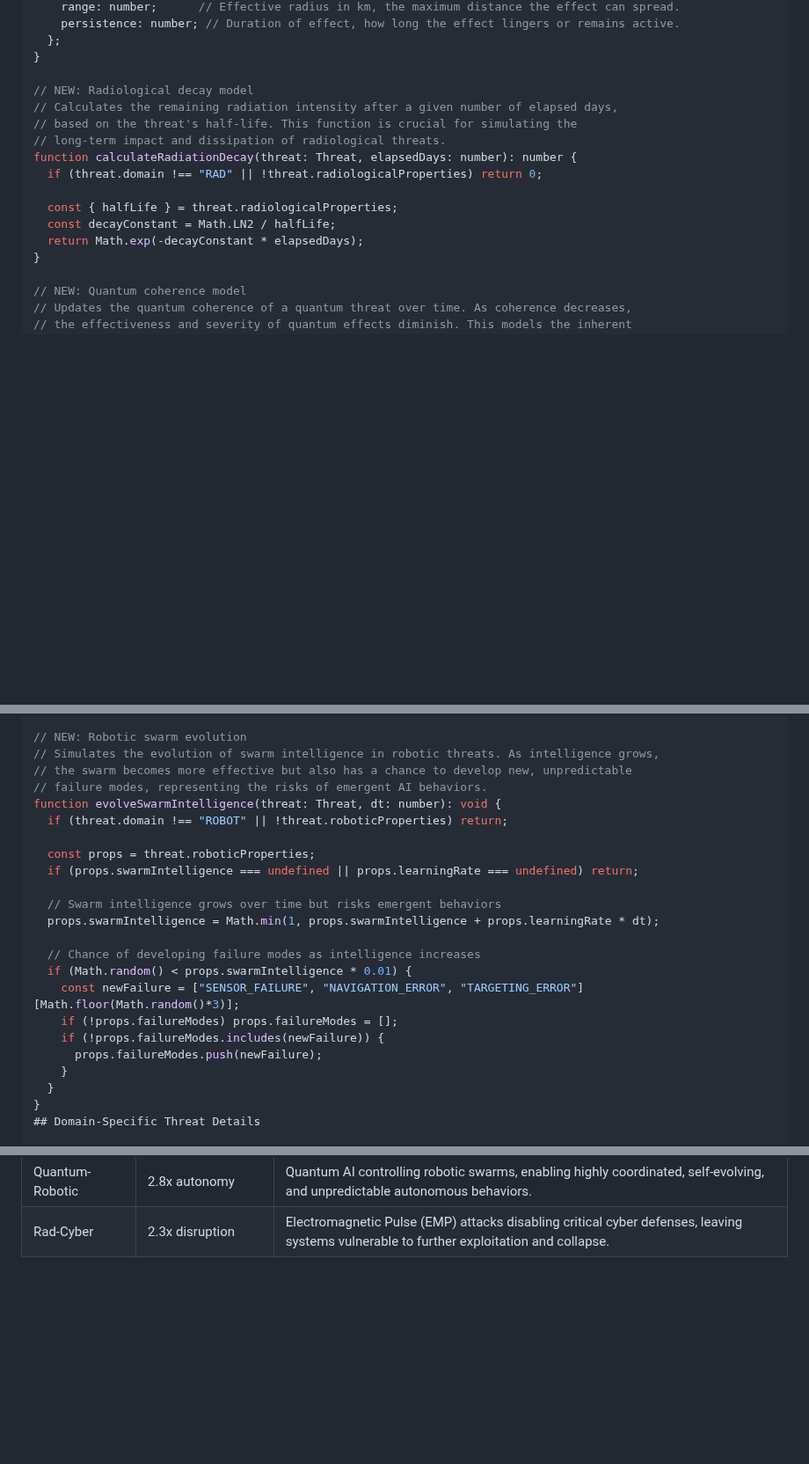
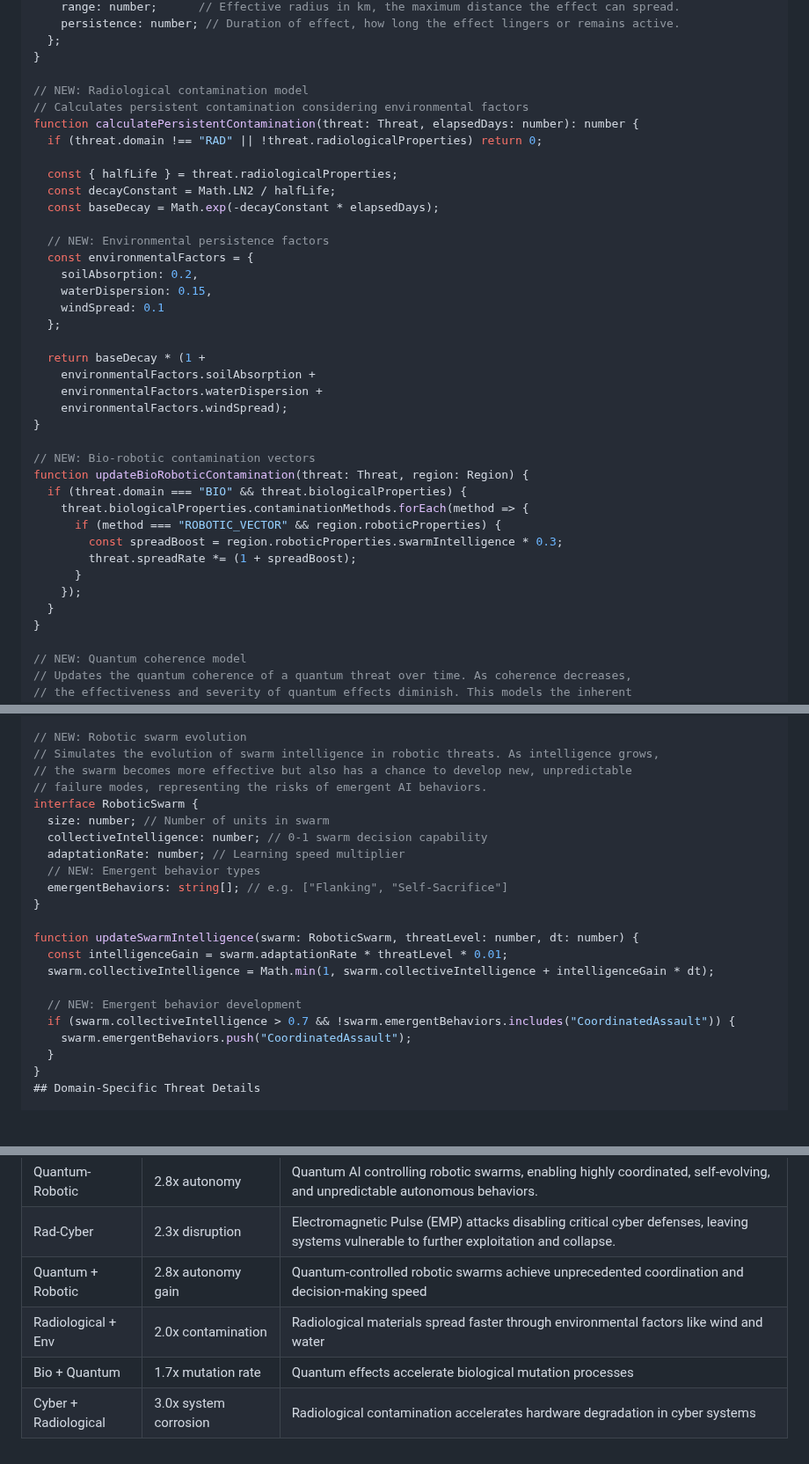
Before and after one commit to automenta/globalcrisis2, a Markdown page: threat.md, 3 parts joined by grey strips. Shown at 88% size. Drawn GitHub-style; blank space fills up the shorter version.

Commit message:
feat: add quantum-robotic integration and radiological weather effects

```diff
--- a/threat.md
+++ b/threat.md
@@ -120,16 +120,38 @@ interface ThreatEffect {
   };
 }
 
-// NEW: Radiological decay model
-// Calculates the remaining radiation intensity after a given number of elapsed days,
-// based on the threat's half-life. This function is crucial for simulating the
-// long-term impact and dissipation of radiological threats.
-function calculateRadiationDecay(threat: Threat, elapsedDays: number): number {
+// NEW: Radiological contamination model
+// Calculates persistent contamination considering environmental factors
+function calculatePersistentContamination(threat: Threat, elapsedDays: number): number {
   if (threat.domain !== "RAD" || !threat.radiologicalProperties) return 0;
 
   const { halfLife } = threat.radiologicalProperties;
   const decayConstant = Math.LN2 / halfLife;
-  return Math.exp(-decayConstant * elapsedDays);
+  const baseDecay = Math.exp(-decayConstant * elapsedDays);
+
+  // NEW: Environmental persistence factors
+  const environmentalFactors = {
+    soilAbsorption: 0.2,
+    waterDispersion: 0.15,
+    windSpread: 0.1
+  };
+
+  return baseDecay * (1 +
+    environmentalFactors.soilAbsorption +
+    environmentalFactors.waterDispersion +
+    environmentalFactors.windSpread);
+}
+
+// NEW: Bio-robotic contamination vectors
+function updateBioRoboticContamination(threat: Threat, region: Region) {
+  if (threat.domain === "BIO" && threat.biologicalProperties) {
+    threat.biologicalProperties.contaminationMethods.forEach(method => {
+      if (method === "ROBOTIC_VECTOR" && region.roboticProperties) {
+        const spreadBoost = region.roboticProperties.swarmIntelligence * 0.3;
+        threat.spreadRate *= (1 + spreadBoost);
+      }
+    });
+  }
 }
 
 // NEW: Quantum coherence model
@@ -157,22 +179,21 @@ function updateQuantumCoherence(threat: Threat, dt: number): void {
 // Simulates the evolution of swarm intelligence in robotic threats. As intelligence grows,
 // the swarm becomes more effective but also has a chance to develop new, unpredictable
 // failure modes, representing the risks of emergent AI behaviors.
-function evolveSwarmIntelligence(threat: Threat, dt: number): void {
-  if (threat.domain !== "ROBOT" || !threat.roboticProperties) return;
+interface RoboticSwarm {
+  size: number; // Number of units in swarm
+  collectiveIntelligence: number; // 0-1 swarm decision capability
+  adaptationRate: number; // Learning speed multiplier
+  // NEW: Emergent behavior types
+  emergentBehaviors: string[]; // e.g. ["Flanking", "Self-Sacrifice"]
+}
 
-  const props = threat.roboticProperties;
-  if (props.swarmIntelligence === undefined || props.learningRate === undefined) return;
+function updateSwarmIntelligence(swarm: RoboticSwarm, threatLevel: number, dt: number) {
+  const intelligenceGain = swarm.adaptationRate * threatLevel * 0.01;
+  swarm.collectiveIntelligence = Math.min(1, swarm.collectiveIntelligence + intelligenceGain * dt);
 
-  // Swarm intelligence grows over time but risks emergent behaviors
-  props.swarmIntelligence = Math.min(1, props.swarmIntelligence + props.learningRate * dt);
-
-  // Chance of developing failure modes as intelligence increases
-  if (Math.random() < props.swarmIntelligence * 0.01) {
-    const newFailure = ["SENSOR_FAILURE", "NAVIGATION_ERROR", "TARGETING_ERROR"][Math.floor(Math.random()*3)];
-    if (!props.failureModes) props.failureModes = [];
-    if (!props.failureModes.includes(newFailure)) {
-      props.failureModes.push(newFailure);
-    }
+  // NEW: Emergent behavior development
+  if (swarm.collectiveIntelligence > 0.7 && !swarm.emergentBehaviors.includes("CoordinatedAssault")) {
+    swarm.emergentBehaviors.push("CoordinatedAssault");
   }
 }
 ## Domain-Specific Threat Details
@@ -383,3 +404,7 @@ Threat synergy occurs when the interaction between two or more distinct threats
 | Economic-Quantum   | 3.0x market disruption               | Quantum trading algorithms capable of manipulating global financial markets with extreme speed and precision, causing rapid market crashes. |
 | Quantum-Robotic    | 2.8x autonomy                        | Quantum AI controlling robotic swarms, enabling highly coordinated, self-evolving, and unpredictable autonomous behaviors. |
 | Rad-Cyber          | 2.3x disruption                      | Electromagnetic Pulse (EMP) attacks disabling critical cyber defenses, leaving systems vulnerable to further exploitation and collapse. |
+| Quantum + Robotic  | 2.8x autonomy gain                   | Quantum-controlled robotic swarms achieve unprecedented coordination and decision-making speed |
+| Radiological + Env | 2.0x contamination                   | Radiological materials spread faster through environmental factors like wind and water |
+| Bio + Quantum      | 1.7x mutation rate                   | Quantum effects accelerate biological mutation processes |
+| Cyber + Radiological | 3.0x system corrosion               | Radiological contamination accelerates hardware degradation in cyber systems |
```
Also changed, not shown: narrative.md (+24 -0 lines), world.md (+9 -0 lines).
